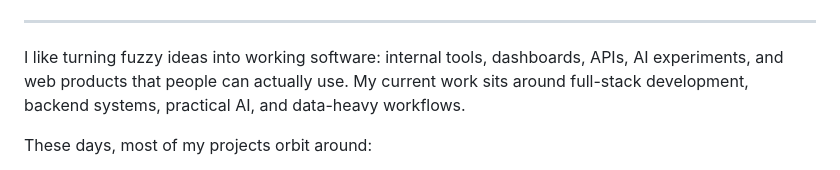
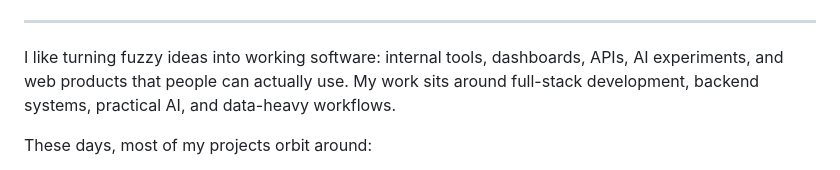
Before and after one commit to arnavdeepaware/arnavdeepaware, a Markdown page: README.md, the part around one of its changes. Drawn GitHub-style.

Commit message:
Revamp README with new structure and content
Updated README to enhance layout and personal introduction.

```diff
--- a/README.md
+++ b/README.md
@@ -14,7 +21,7 @@
 
 ---
 
-I like turning fuzzy ideas into working software: internal tools, dashboards, APIs, AI experiments, and web products that people can actually use. My current work sits around full-stack development, backend systems, practical AI, and data-heavy workflows.
+I like turning fuzzy ideas into working software: internal tools, dashboards, APIs, AI experiments, and web products that people can actually use. My work sits around full-stack development, backend systems, practical AI, and data-heavy workflows.
 
 These days, most of my projects orbit around:
 
```
Also changed, not shown: other parts of README.md (+16 -9 lines).
